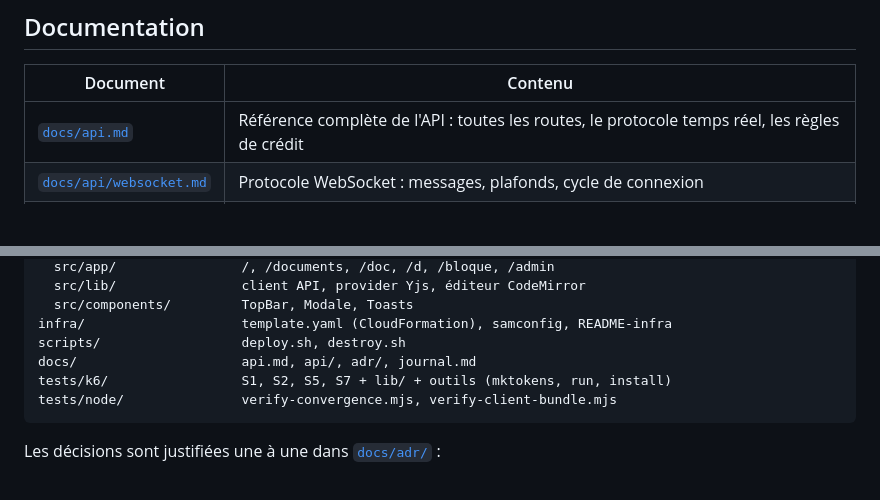
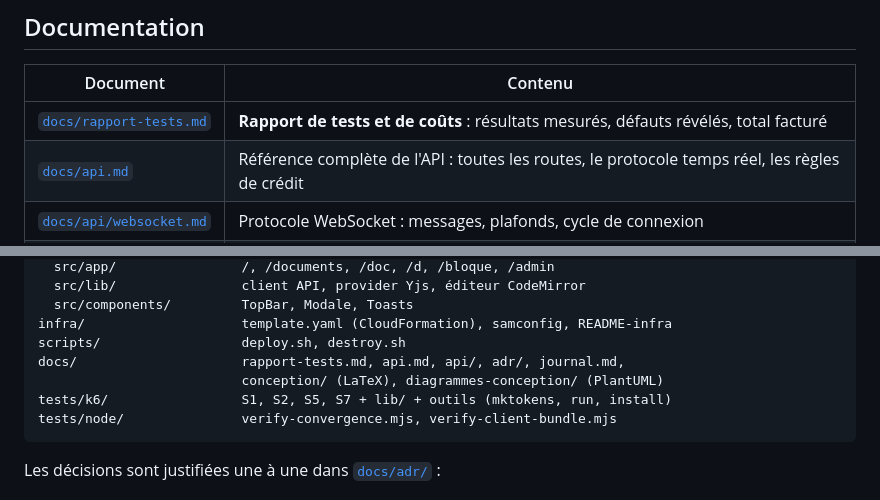
Before and after one commit to Djusse/Editeur_Partag-, a Markdown page: README.md, 2 parts joined by grey strips. Rendered like a GitHub page; blank space fills up the shorter version.

````diff
--- a/README.md
+++ b/README.md
@@ -27,6 +27,7 @@ la recrée et affiche la nouvelle IP Elastic (stable d'un redéploiement à l'au
 
 | Document | Contenu |
 | - | - |
+| [`docs/rapport-tests.md`](docs/rapport-tests.md) | **Rapport de tests et de coûts** : résultats mesurés, défauts révélés, total facturé |
 | [`docs/api.md`](docs/api.md) | Référence complète de l'API : toutes les routes, le protocole temps réel, les règles de crédit |
 | [`docs/api/websocket.md`](docs/api/websocket.md) | Protocole WebSocket : messages, plafonds, cycle de connexion |
 | [`docs/api/openapi.yaml`](docs/api/openapi.yaml) | Description machine de l'API REST |
@@ -483,7 +484,8 @@ frontend/                 Next.js 14, export statique, thème clair
   src/components/         TopBar, Modale, Toasts
 infra/                    template.yaml (CloudFormation), samconfig, README-infra
 scripts/                  deploy.sh, destroy.sh
-docs/                     api.md, api/, adr/, journal.md
+docs/                     rapport-tests.md, api.md, api/, adr/, journal.md,
+                          conception/ (LaTeX), diagrammes-conception/ (PlantUML)
 tests/k6/                 S1, S2, S5, S7 + lib/ + outils (mktokens, run, install)
 tests/node/               verify-convergence.mjs, verify-client-bundle.mjs
 ```
````
Also changed, not shown: docs/journal.md (+3 -0 lines), docs/rapport-tests.md (added, +287 -0 lines).
